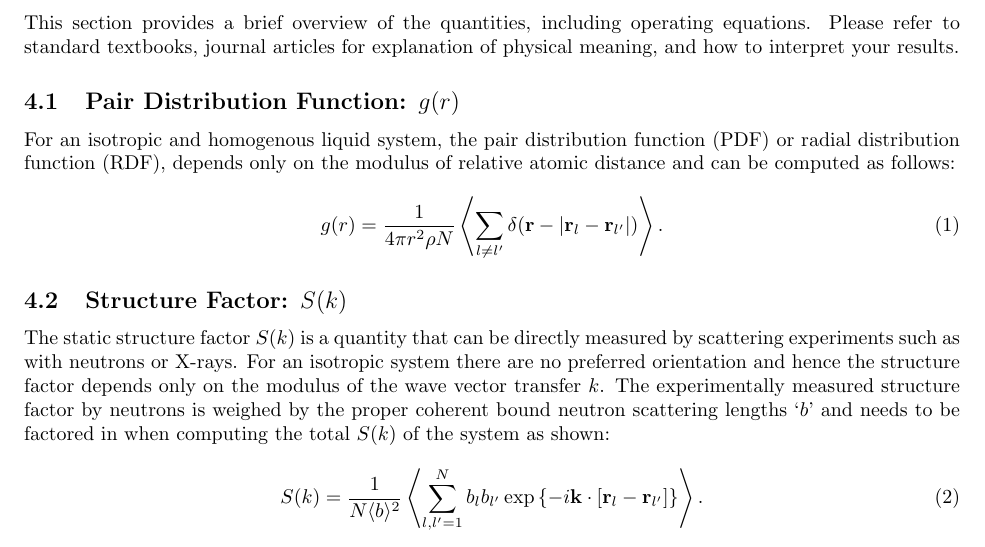
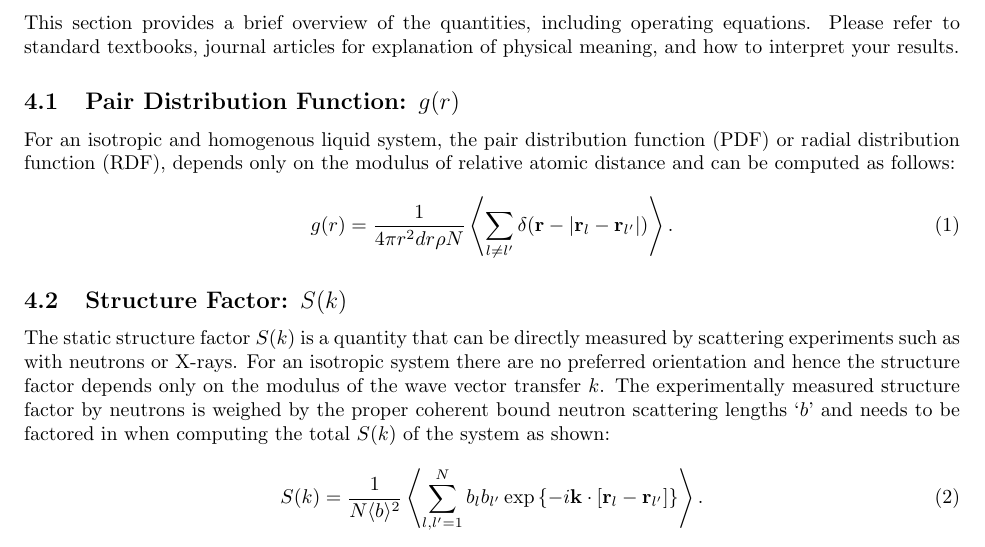
Before and after one commit to MicahGale/liquidLib, a LaTeX document (manual/Manual.tex): part of page 3 of 12, cut so that both start at the same text. Compiled offline with pdfLaTeX.

Commit message:
update formula

```diff
--- a/manual/Manual.tex
+++ b/manual/Manual.tex
@@ -81,7 +81,7 @@ This section provides a brief overview of the quantities, including operating eq
 \subsection{Pair Distribution Function: $g(r)$} \label{sec::gofr}
 For an isotropic and homogenous liquid system, the pair distribution function (PDF) or radial distribution function (RDF), depends only on the modulus of relative atomic distance and can be computed as follows:
 \begin{equation}
-g(r) = \frac{1}{4\pi r^2\rho N}\left\langle\sum\limits_{l\neq l'} \delta(\mathbf{r}-|\mathbf{r}_l-\mathbf{r}_{l'}|)\right\rangle.
+g(r) = \frac{1}{4\pi r^2dr\rho N}\left\langle\sum\limits_{l\neq l'} \delta(\mathbf{r}-|\mathbf{r}_l-\mathbf{r}_{l'}|)\right\rangle.
 \end{equation}
 
 \subsection{Structure Factor: $S(k)$} \label{sec::sofk}
```
Also changed, not shown: manual/Manual.pdf.
